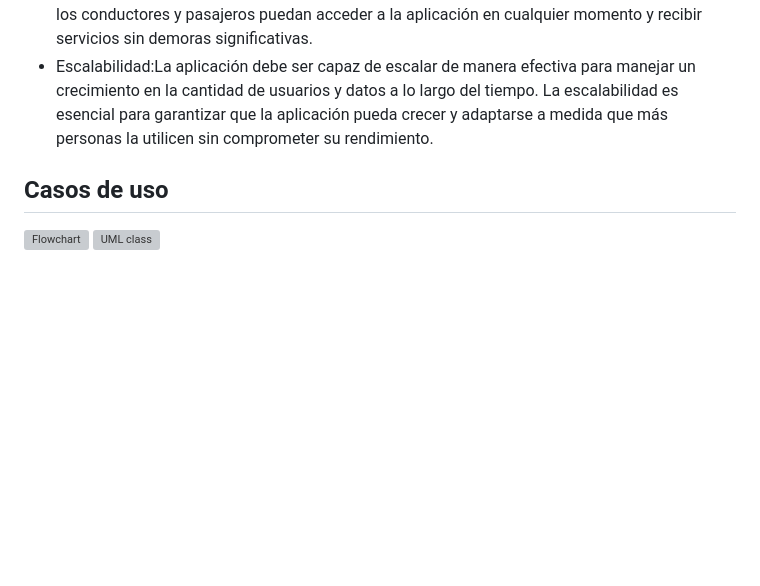
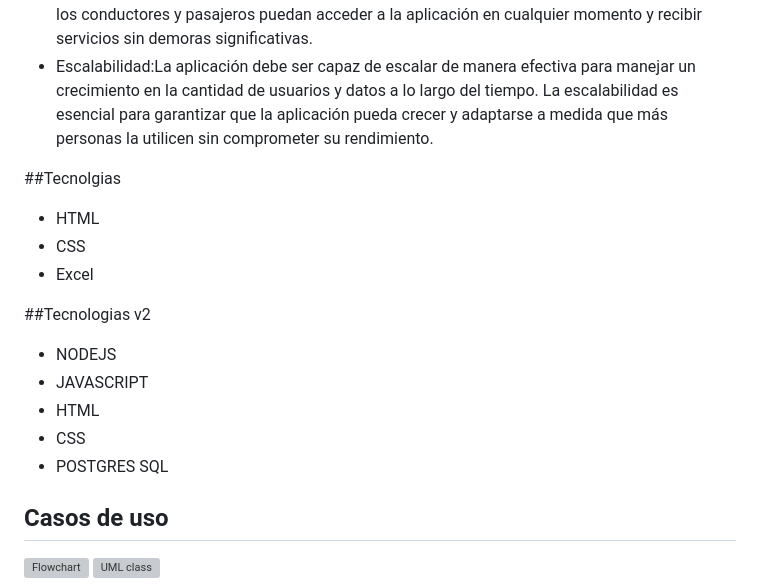
Before and after one commit to CarlosCorralesY/Construccion_SleepShift_Transports, a Markdown page: README.md, the part around the change. GitHub-like rendering; blank space fills up the shorter version; grey boxes are pictures that could not be loaded.

```diff
--- a/README.md
+++ b/README.md
@@ -20,6 +20,17 @@ El desarrollo de una aplicación destinada a monitorear el sueño de los conduct
 - Disponibilidad y Tiempo de Respuesta: La aplicación debe estar disponible las 24 horas del día, los 7 días de la semana, y las notificaciones y asignaciones de viajes deben ser rápidas y en tiempo real. La disponibilidad constante y la respuesta rápida son críticas para garantizar que los conductores y pasajeros puedan acceder a la aplicación en cualquier momento y recibir servicios sin demoras significativas.
 - Escalabilidad:La aplicación debe ser capaz de escalar de manera efectiva para manejar un crecimiento en la cantidad de usuarios y datos a lo largo del tiempo. La escalabilidad es esencial para garantizar que la aplicación pueda crecer y adaptarse a medida que más personas la utilicen sin comprometer su rendimiento.
 
+##Tecnolgias
+- HTML
+- CSS
+- Excel
+
+##Tecnologias v2
+- NODEJS
+- JAVASCRIPT
+- HTML
+- CSS
+- POSTGRES SQL
 ## Casos de uso
 
 ![Flowchart](https://github.com/CarlosCorralesY/Construccion_SleepShift_Transports/assets/90006714/f4090471-c1f8-4af9-852d-d9c63edd4543)
```
